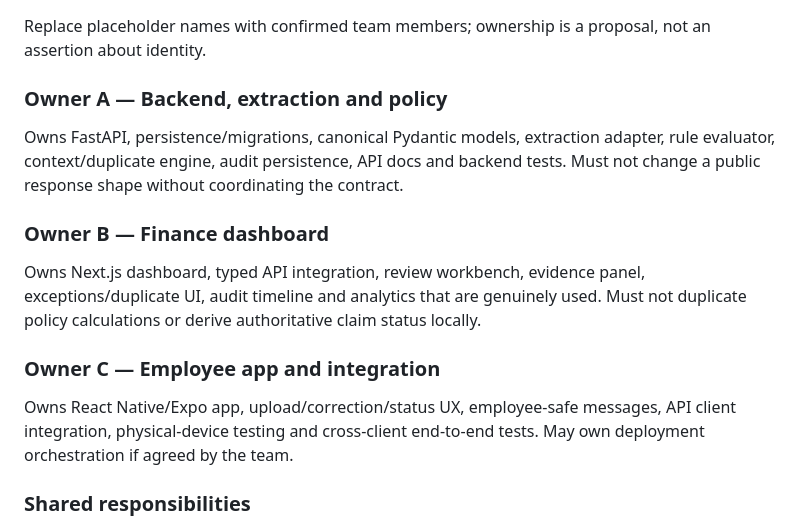
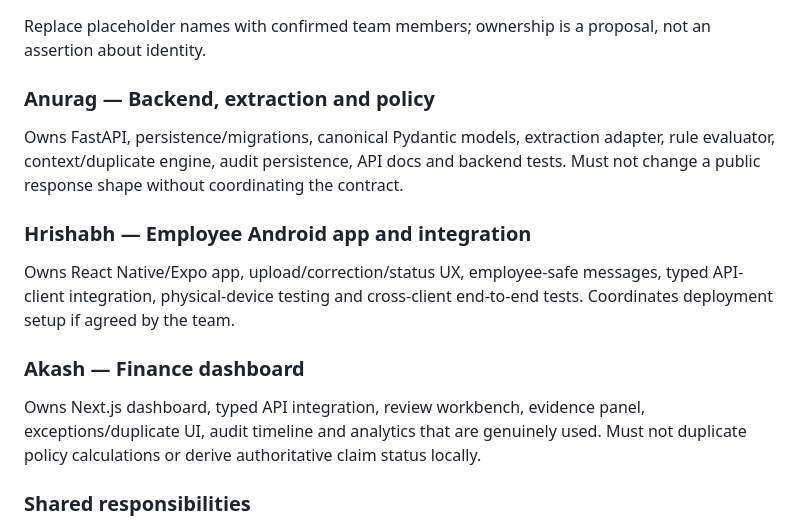
Before and after one commit to AnuAnsh17/Team_Rocket_HackForge_2026, a Markdown page: PROOFLINE_BUILD_PLAN.md, the part around the change. Rendered like a GitHub page.

Commit message:
docs: assign Proofline workstreams to team owners

```diff
--- a/PROOFLINE_BUILD_PLAN.md
+++ b/PROOFLINE_BUILD_PLAN.md
@@ -602,17 +602,17 @@ Do not set artificial accuracy claims. Define acceptance targets after inspectin
 
 Replace placeholder names with confirmed team members; ownership is a proposal, not an assertion about identity.
 
-### Owner A — Backend, extraction and policy
+### Anurag — Backend, extraction and policy
 
 Owns FastAPI, persistence/migrations, canonical Pydantic models, extraction adapter, rule evaluator, context/duplicate engine, audit persistence, API docs and backend tests. Must not change a public response shape without coordinating the contract.
 
-### Owner B — Finance dashboard
+### Hrishabh — Employee Android app and integration
+
+Owns React Native/Expo app, upload/correction/status UX, employee-safe messages, typed API-client integration, physical-device testing and cross-client end-to-end tests. Coordinates deployment setup if agreed by the team.
+
+### Akash — Finance dashboard
 
 Owns Next.js dashboard, typed API integration, review workbench, evidence panel, exceptions/duplicate UI, audit timeline and analytics that are genuinely used. Must not duplicate policy calculations or derive authoritative claim status locally.
-
-### Owner C — Employee app and integration
-
-Owns React Native/Expo app, upload/correction/status UX, employee-safe messages, API client integration, physical-device testing and cross-client end-to-end tests. May own deployment orchestration if agreed by the team.
 
 ### Shared responsibilities
 
```
